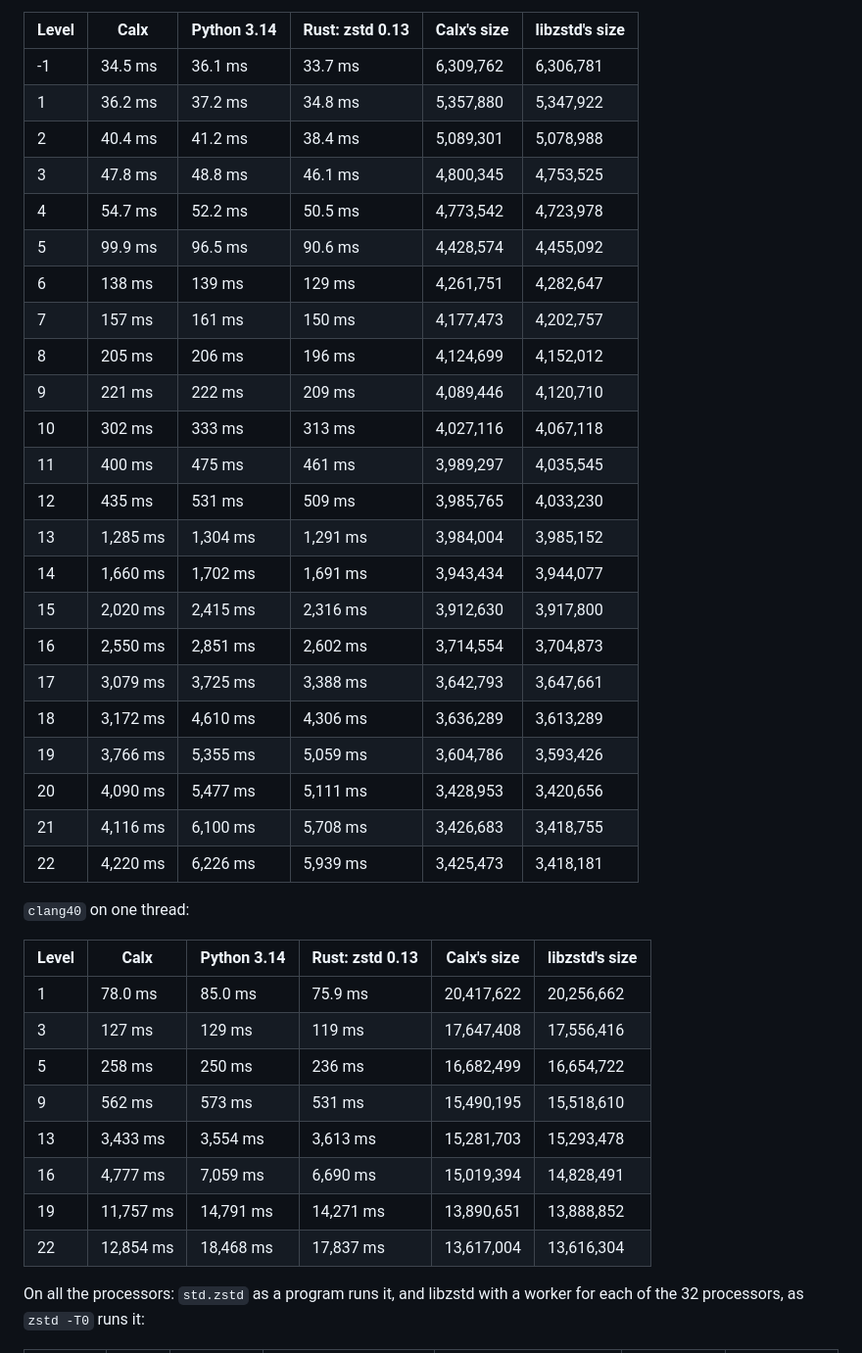
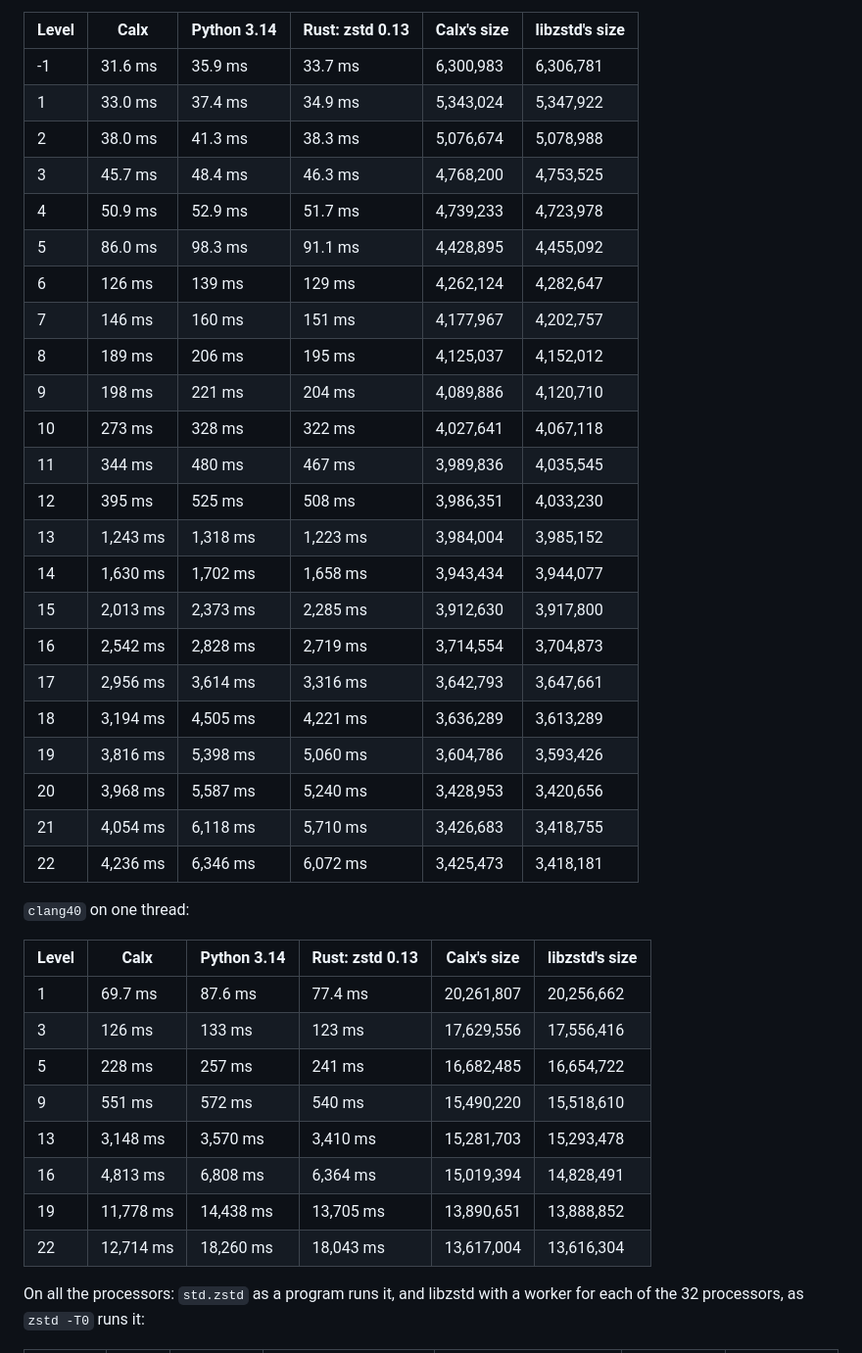
Before and after one commit to ellipog/calx, a Markdown page: docs/std/zstd.md, the part around one of its changes. Shown at 98% size. Rendered like a GitHub page.

```diff
--- a/docs/std/zstd.md
+++ b/docs/std/zstd.md
@@ -164,42 +164,42 @@ In WSL on the same machine:
 
 | Level | Calx | Python 3.14 | Rust: zstd 0.13 | Calx's size | libzstd's size |
 | --- | --- | --- | --- | --- | --- |
-| -1 | 34.5 ms | 36.1 ms | 33.7 ms | 6,309,762 | 6,306,781 |
-| 1 | 36.2 ms | 37.2 ms | 34.8 ms | 5,357,880 | 5,347,922 |
-| 2 | 40.4 ms | 41.2 ms | 38.4 ms | 5,089,301 | 5,078,988 |
-| 3 | 47.8 ms | 48.8 ms | 46.1 ms | 4,800,345 | 4,753,525 |
-| 4 | 54.7 ms | 52.2 ms | 50.5 ms | 4,773,542 | 4,723,978 |
-| 5 | 99.9 ms | 96.5 ms | 90.6 ms | 4,428,574 | 4,455,092 |
-| 6 | 138 ms | 139 ms | 129 ms | 4,261,751 | 4,282,647 |
-| 7 | 157 ms | 161 ms | 150 ms | 4,177,473 | 4,202,757 |
-| 8 | 205 ms | 206 ms | 196 ms | 4,124,699 | 4,152,012 |
-| 9 | 221 ms | 222 ms | 209 ms | 4,089,446 | 4,120,710 |
-| 10 | 302 ms | 333 ms | 313 ms | 4,027,116 | 4,067,118 |
-| 11 | 400 ms | 475 ms | 461 ms | 3,989,297 | 4,035,545 |
-| 12 | 435 ms | 531 ms | 509 ms | 3,985,765 | 4,033,230 |
-| 13 | 1,285 ms | 1,304 ms | 1,291 ms | 3,984,004 | 3,985,152 |
-| 14 | 1,660 ms | 1,702 ms | 1,691 ms | 3,943,434 | 3,944,077 |
-| 15 | 2,020 ms | 2,415 ms | 2,316 ms | 3,912,630 | 3,917,800 |
-| 16 | 2,550 ms | 2,851 ms | 2,602 ms | 3,714,554 | 3,704,873 |
-| 17 | 3,079 ms | 3,725 ms | 3,388 ms | 3,642,793 | 3,647,661 |
-| 18 | 3,172 ms | 4,610 ms | 4,306 ms | 3,636,289 | 3,613,289 |
-| 19 | 3,766 ms | 5,355 ms | 5,059 ms | 3,604,786 | 3,593,426 |
-| 20 | 4,090 ms | 5,477 ms | 5,111 ms | 3,428,953 | 3,420,656 |
-| 21 | 4,116 ms | 6,100 ms | 5,708 ms | 3,426,683 | 3,418,755 |
-| 22 | 4,220 ms | 6,226 ms | 5,939 ms | 3,425,473 | 3,418,181 |
+| -1 | 31.6 ms | 35.9 ms | 33.7 ms | 6,300,983 | 6,306,781 |
+| 1 | 33.0 ms | 37.4 ms | 34.9 ms | 5,343,024 | 5,347,922 |
+| 2 | 38.0 ms | 41.3 ms | 38.3 ms | 5,076,674 | 5,078,988 |
+| 3 | 45.7 ms | 48.4 ms | 46.3 ms | 4,768,200 | 4,753,525 |
+| 4 | 50.9 ms | 52.9 ms | 51.7 ms | 4,739,233 | 4,723,978 |
+| 5 | 86.0 ms | 98.3 ms | 91.1 ms | 4,428,895 | 4,455,092 |
+| 6 | 126 ms | 139 ms | 129 ms | 4,262,124 | 4,282,647 |
+| 7 | 146 ms | 160 ms | 151 ms | 4,177,967 | 4,202,757 |
+| 8 | 189 ms | 206 ms | 195 ms | 4,125,037 | 4,152,012 |
+| 9 | 198 ms | 221 ms | 204 ms | 4,089,886 | 4,120,710 |
+| 10 | 273 ms | 328 ms | 322 ms | 4,027,641 | 4,067,118 |
+| 11 | 344 ms | 480 ms | 467 ms | 3,989,836 | 4,035,545 |
+| 12 | 395 ms | 525 ms | 508 ms | 3,986,351 | 4,033,230 |
+| 13 | 1,243 ms | 1,318 ms | 1,223 ms | 3,984,004 | 3,985,152 |
+| 14 | 1,630 ms | 1,702 ms | 1,658 ms | 3,943,434 | 3,944,077 |
+| 15 | 2,013 ms | 2,373 ms | 2,285 ms | 3,912,630 | 3,917,800 |
+| 16 | 2,542 ms | 2,828 ms | 2,719 ms | 3,714,554 | 3,704,873 |
+| 17 | 2,956 ms | 3,614 ms | 3,316 ms | 3,642,793 | 3,647,661 |
+| 18 | 3,194 ms | 4,505 ms | 4,221 ms | 3,636,289 | 3,613,289 |
+| 19 | 3,816 ms | 5,398 ms | 5,060 ms | 3,604,786 | 3,593,426 |
+| 20 | 3,968 ms | 5,587 ms | 5,240 ms | 3,428,953 | 3,420,656 |
+| 21 | 4,054 ms | 6,118 ms | 5,710 ms | 3,426,683 | 3,418,755 |
+| 22 | 4,236 ms | 6,346 ms | 6,072 ms | 3,425,473 | 3,418,181 |
 
 `clang40` on one thread:
 
 | Level | Calx | Python 3.14 | Rust: zstd 0.13 | Calx's size | libzstd's size |
 | --- | --- | --- | --- | --- | --- |
-| 1 | 78.0 ms | 85.0 ms | 75.9 ms | 20,417,622 | 20,256,662 |
-| 3 | 127 ms | 129 ms | 119 ms | 17,647,408 | 17,556,416 |
-| 5 | 258 ms | 250 ms | 236 ms | 16,682,499 | 16,654,722 |
-| 9 | 562 ms | 573 ms | 531 ms | 15,490,195 | 15,518,610 |
-| 13 | 3,433 ms | 3,554 ms | 3,613 ms | 15,281,703 | 15,293,478 |
-| 16 | 4,777 ms | 7,059 ms | 6,690 ms | 15,019,394 | 14,828,491 |
-| 19 | 11,757 ms | 14,791 ms | 14,271 ms | 13,890,651 | 13,888,852 |
-| 22 | 12,854 ms | 18,468 ms | 17,837 ms | 13,617,004 | 13,616,304 |
+| 1 | 69.7 ms | 87.6 ms | 77.4 ms | 20,261,807 | 20,256,662 |
+| 3 | 126 ms | 133 ms | 123 ms | 17,629,556 | 17,556,416 |
+| 5 | 228 ms | 257 ms | 241 ms | 16,682,485 | 16,654,722 |
+| 9 | 551 ms | 572 ms | 540 ms | 15,490,220 | 15,518,610 |
+| 13 | 3,148 ms | 3,570 ms | 3,410 ms | 15,281,703 | 15,293,478 |
+| 16 | 4,813 ms | 6,808 ms | 6,364 ms | 15,019,394 | 14,828,491 |
+| 19 | 11,778 ms | 14,438 ms | 13,705 ms | 13,890,651 | 13,888,852 |
+| 22 | 12,714 ms | 18,260 ms | 18,043 ms | 13,617,004 | 13,616,304 |
 
 On all the processors: `std.zstd` as a program runs it, and libzstd with a worker for each of the 32 processors, as `zstd -T0` runs it:
 
```
Also changed, not shown: other parts of docs/std/zstd.md (+67 -67 lines).
